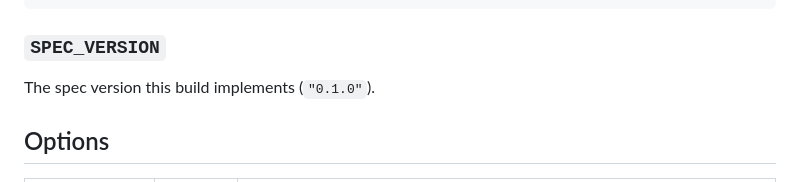
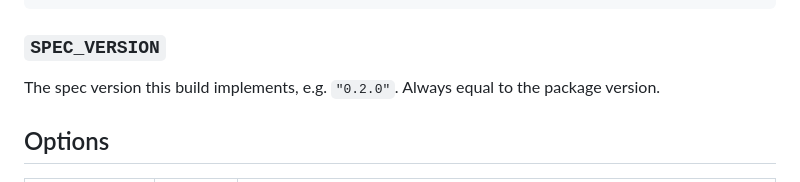
Before and after one commit to 4matic/trackparse, a Markdown page: js/README.md, the part around the change. Drawn GitHub-style.

```diff
--- a/js/README.md
+++ b/js/README.md
@@ -127,7 +127,7 @@ r.junk;                       // [ { raw: 'Full Album', kind: 'other' } ]
 
 ### `SPEC_VERSION`
 
-The spec version this build implements (`"0.1.0"`).
+The spec version this build implements, e.g. `"0.2.0"`. Always equal to the package version.
 
 ## Options
 
```
Also changed, not shown: README.md (+8 -8 lines).
